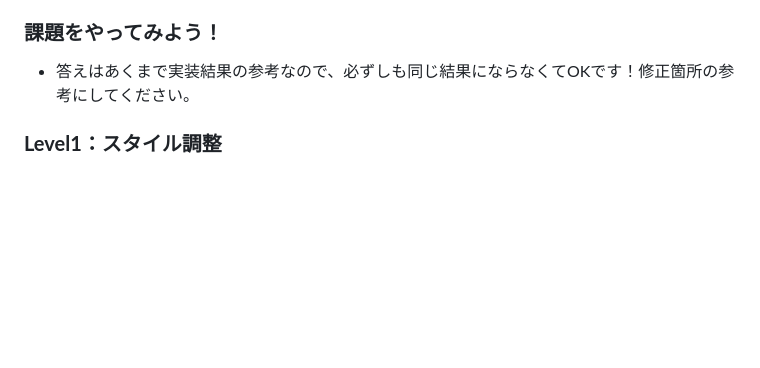
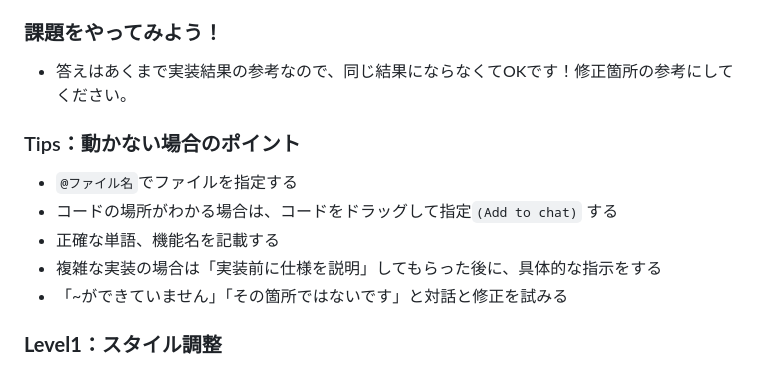
Before and after one commit to katorei/AIEvent_0911, a Markdown page: README.md, the part around one of its changes. Rendered like a GitHub page; folded sections open; blank space fills up the shorter version.

```diff
--- a/README.md
+++ b/README.md
@@ -51,7 +51,14 @@
 - 実際のプロダクションでは、表面上のUIからは読み取れない複雑な仕様があるので、コードから正確な仕様を把握するのに役立ちます。
 
 ### 課題をやってみよう！
-- 答えはあくまで実装結果の参考なので、必ずしも同じ結果にならなくてOKです！修正箇所の参考にしてください。
+- 答えはあくまで実装結果の参考なので、同じ結果にならなくてOKです！修正箇所の参考にしてください。
+
+### Tips：動かない場合のポイント
+-  ``@ファイル名``でファイルを指定する
+-  コードの場所がわかる場合は、コードをドラッグして指定``(Add to chat)`` する
+-  正確な単語、機能名を記載する
+-  複雑な実装の場合は「実装前に仕様を説明」してもらった後に、具体的な指示をする
+-  「~ができていません」「その箇所ではないです」と対話と修正を試みる
 
 ### **Level1：スタイル調整**
 - ステータスの「active」と「enterprise」の色が近すぎるので違う色にしてください
```
Also changed, not shown: other parts of README.md (+1 -1 lines).
